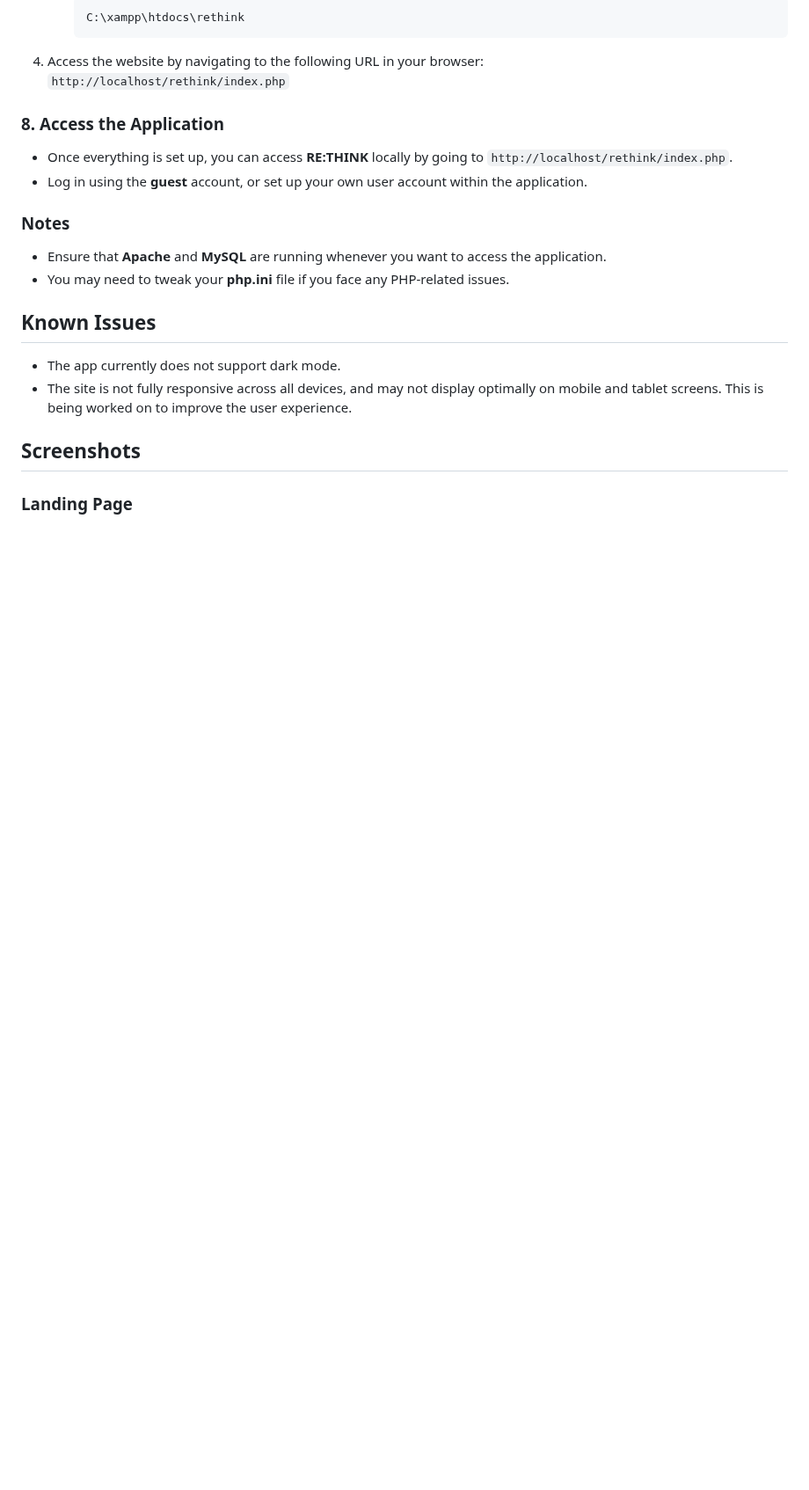
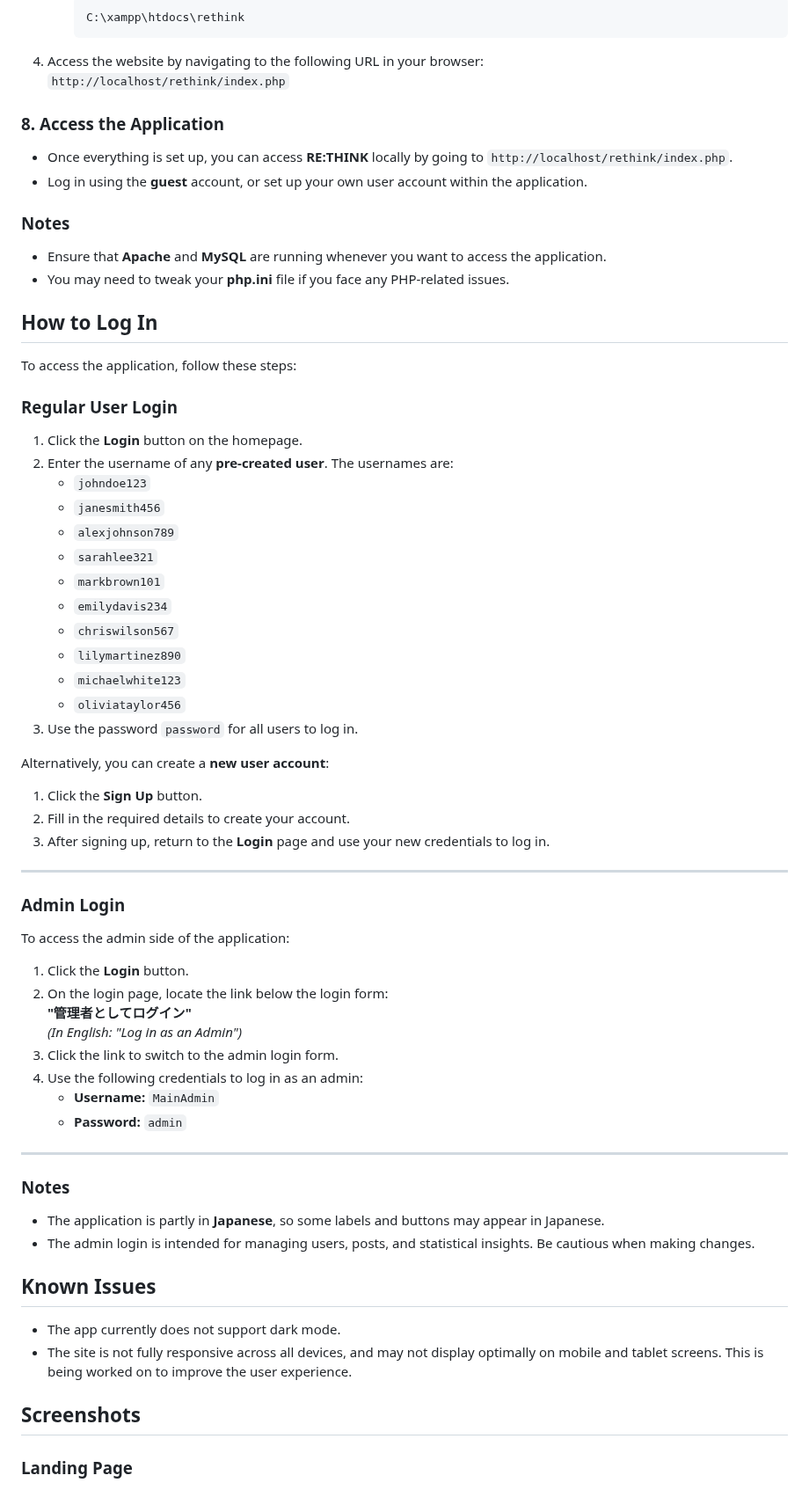
Before and after one commit to moaburke/RETHINK, a Markdown page: README.md, the part around the change. Shown at 88% size. GitHub-like rendering; blank space fills up the shorter version.

```diff
--- a/README.md
+++ b/README.md
@@ -109,7 +109,48 @@ Before accessing the website, follow these steps to set up the project correctly
 - Ensure that **Apache** and **MySQL** are running whenever you want to access the application.
 - You may need to tweak your **php.ini** file if you face any PHP-related issues.
 
+## How to Log In
 
+To access the application, follow these steps:
+
+### Regular User Login
+1. Click the **Login** button on the homepage.
+2. Enter the username of any **pre-created user**. The usernames are:
+   - `johndoe123`
+   - `janesmith456`
+   - `alexjohnson789`
+   - `sarahlee321`
+   - `markbrown101`
+   - `emilydavis234`
+   - `chriswilson567`
+   - `lilymartinez890`
+   - `michaelwhite123`
+   - `oliviataylor456`
+3. Use the password `password` for all users to log in.
+
+Alternatively, you can create a **new user account**:
+1. Click the **Sign Up** button.
+2. Fill in the required details to create your account.
+3. After signing up, return to the **Login** page and use your new credentials to log in.
+
+---
+
+### Admin Login
+To access the admin side of the application:
+1. Click the **Login** button.
+2. On the login page, locate the link below the login form:
+   **"管理者としてログイン"**
+   *(In English: "Log in as an Admin")*
+3. Click the link to switch to the admin login form.
+4. Use the following credentials to log in as an admin:
+   - **Username:** `MainAdmin`
+   - **Password:** `admin`
+
+---
+
+### Notes
+- The application is partly in **Japanese**, so some labels and buttons may appear in Japanese.
+- The admin login is intended for managing users, posts, and statistical insights. Be cautious when making changes.
 ## Known Issues
 - The app currently does not support dark mode.
 - The site is not fully responsive across all devices, and may not display optimally on mobile and tablet screens. This is being worked on to improve the user experience.
```
